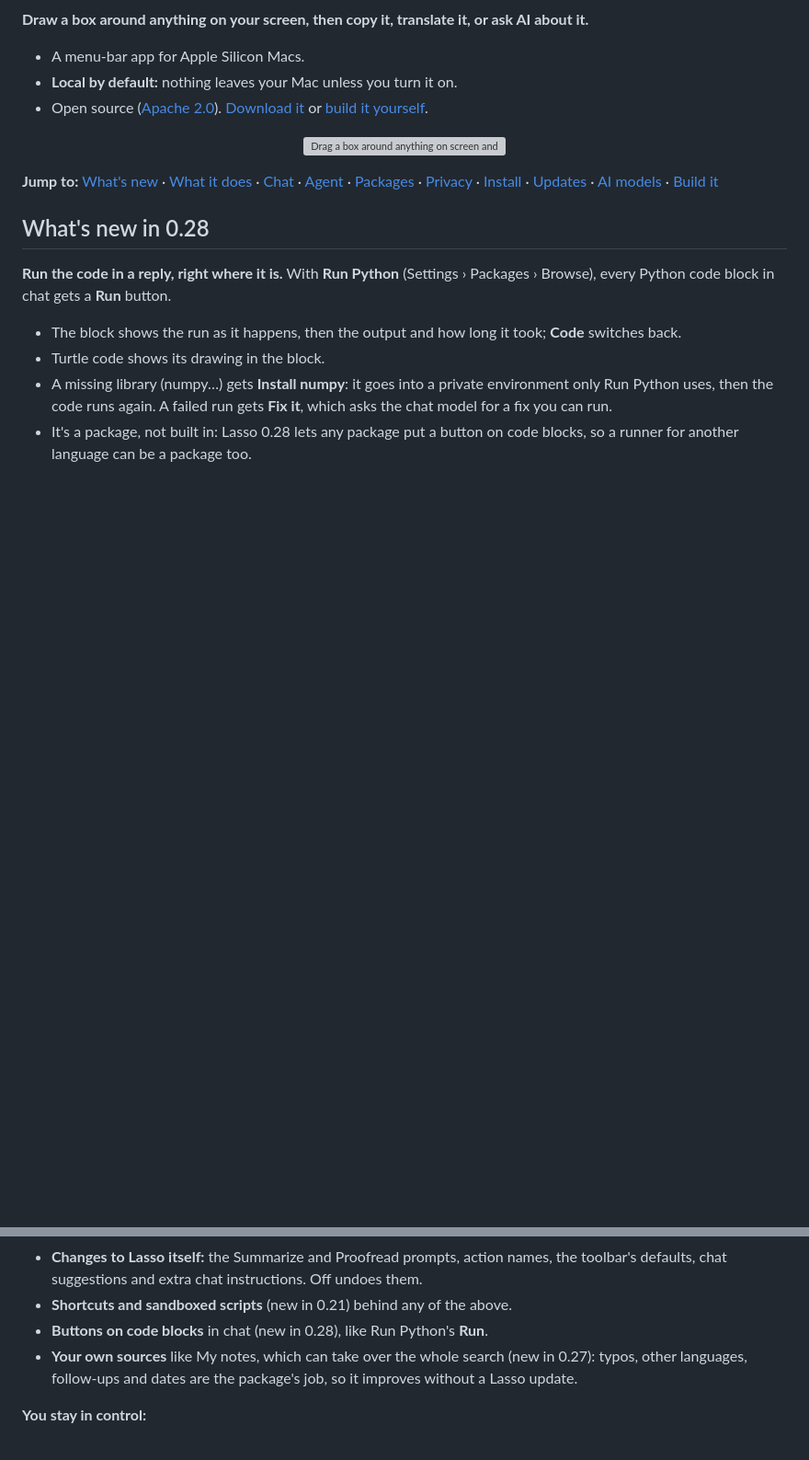
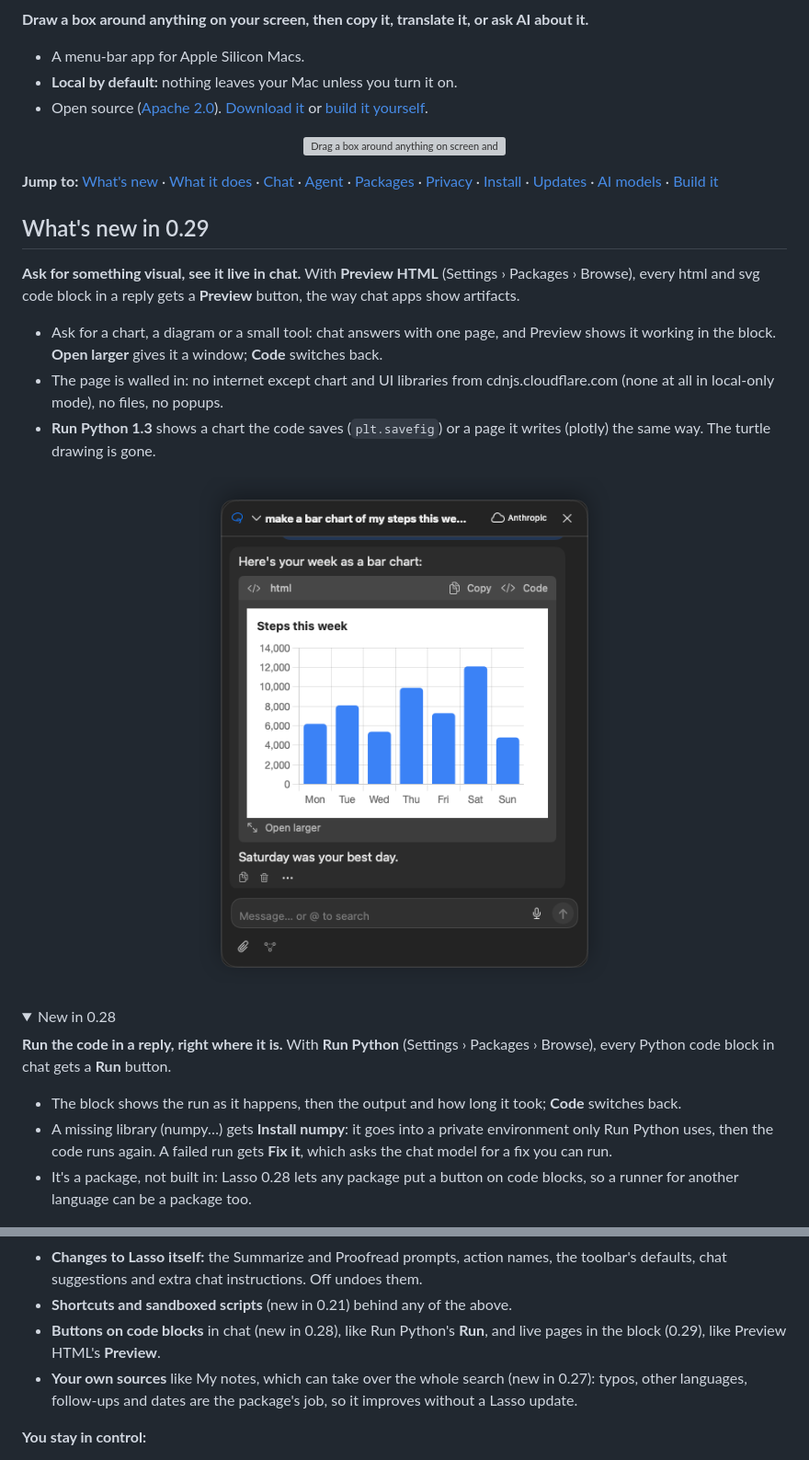
Before and after one commit to civarry/lasso-app, a Markdown page: README.md, 2 parts joined by grey strips. Shown at 92% size. GitHub-like rendering; pictures changed too: screenshots/app/html-preview.png (added); folded sections open; blank space fills up the shorter version; grey boxes are pictures that could not be loaded.

```diff
--- a/README.md
+++ b/README.md
@@ -21,13 +21,28 @@
 [Agent](#agent) · [Packages](#packages) · [Privacy](#privacy) · [Install](#install) ·
 [Updates](#updates) · [AI models](#ai-models) · [Build it](#build-it-yourself)
 
-## What's new in 0.28
+## What's new in 0.29
+
+**Ask for something visual, see it live in chat.** With **Preview HTML** (Settings › Packages ›
+Browse), every html and svg code block in a reply gets a **Preview** button, the way chat apps show
+artifacts.
+
+- Ask for a chart, a diagram or a small tool: chat answers with one page, and Preview shows it working
+  in the block. **Open larger** gives it a window; **Code** switches back.
+- The page is walled in: no internet except chart and UI libraries from cdnjs.cloudflare.com (none at
+  all in local-only mode), no files, no popups.
+- **Run Python 1.3** shows a chart the code saves (`plt.savefig`) or a page it writes (plotly) the same
+  way. The turtle drawing is gone.
+
+<p align="center"><img src="screenshots/app/html-preview.png" width="460" alt="A chat reply with an html code block previewed as a live bar chart of steps this week"></p>
+
+<details>
+<summary>New in 0.28</summary>
 
 **Run the code in a reply, right where it is.** With **Run Python** (Settings › Packages › Browse), every
 Python code block in chat gets a **Run** button.
 
 - The block shows the run as it happens, then the output and how long it took; **Code** switches back.
-- Turtle code shows its drawing in the block.
 - A missing library (numpy…) gets **Install numpy**: it goes into a private environment only Run Python
   uses, then the code runs again. A failed run gets **Fix it**, which asks the chat model for a fix you
   can run.
@@ -253,7 +270,7 @@ A package can add, or change:
 - **Changes to Lasso itself:** the Summarize and Proofread prompts, action names, the toolbar's
   defaults, chat suggestions and extra chat instructions. Off undoes them.
 - **Shortcuts and sandboxed scripts** (new in 0.21) behind any of the above.
-- **Buttons on code blocks** in chat (new in 0.28), like Run Python's **Run**.
+- **Buttons on code blocks** in chat (new in 0.28), like Run Python's **Run**, and live pages in the block (0.29), like Preview HTML's **Preview**.
 - **Your own sources** like My notes, which can take over the whole search (new in 0.27): typos, other
   languages, follow-ups and dates are the package's job, so it improves without a Lasso update.
 
```
Also changed, not shown: other parts of README.md (+3 -1 lines), docs/APP_FLOW.md (+17 -0 lines), docs/PACKAGES.md (+6 -1 lines), 8 other files.
